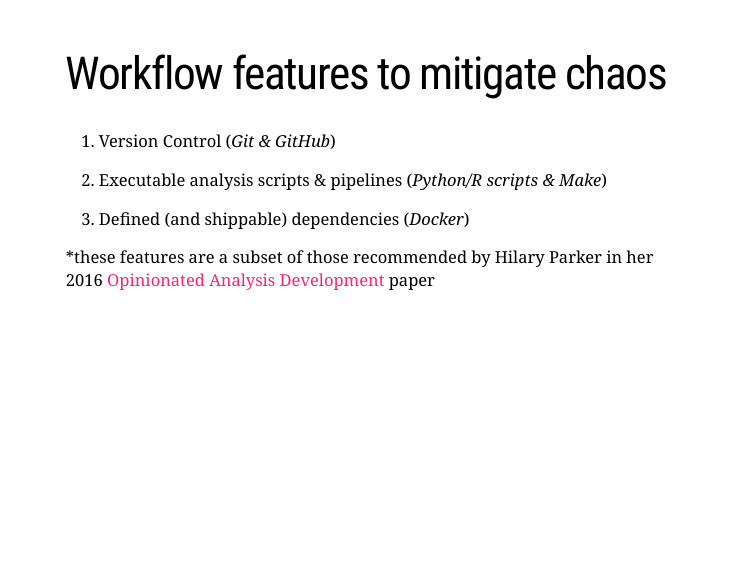
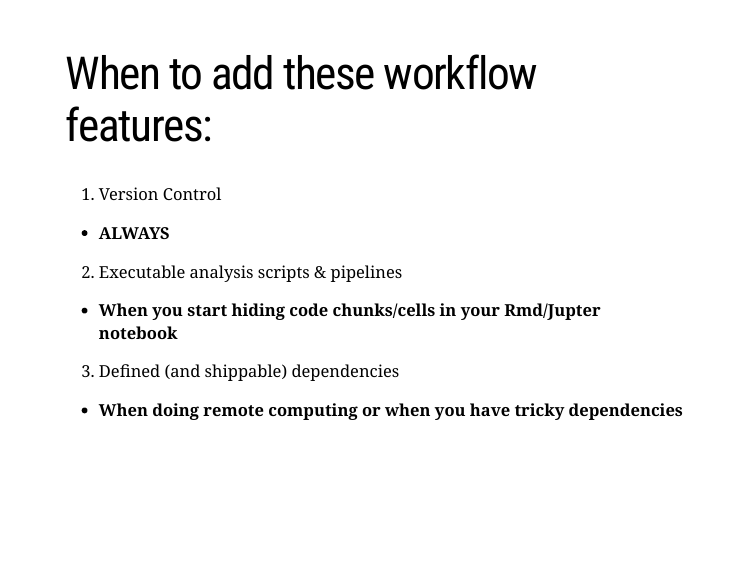
Before and after one commit to workflows-for-all/sdss-2019, an R Markdown document (workflows_democratize_complex_projects/workflows_democratize_complex_projects.Rmd): page 18 of 22. The pictures show the slides in the output file workflows_democratize_complex_projects/workflows_democratize_complex_projects.html that the author committed with the source; the slides are laid out offline by our stand-in for remark.js, each with all of its steps uncovered, in fonts that may differ from those the slides ask for, and without slide numbers, shadows or browser add-ons.

Commit message:
added when slide

```diff
--- a/workflows_democratize_complex_projects/workflows_democratize_complex_projects.Rmd
+++ b/workflows_democratize_complex_projects/workflows_democratize_complex_projects.Rmd
@@ -165,15 +165,16 @@ DEFINE HOW DEPENDENCIES CAN BE SHARED (Software and environment)
 
 ---
 
-# Workflow features to mitigate chaos
+# When to add these workflow features:
 
-1. Version Control (*Git & GitHub*)
+1. Version Control
+ - **ALWAYS**
 
-2. Executable analysis scripts & pipelines (*Python/R scripts & Make*)
+2. Executable analysis scripts & pipelines
+ - **When you start hiding code chunks/cells in your Rmd/Jupter notebook**
 
-3. Defined (and shippable) dependencies (*Docker*)
-
-*these features are a subset of those recommended by Hilary Parker in her 2016 [Opinionated Analysis Development](https://peerj.com/preprints/3210/) paper
+3. Defined (and shippable) dependencies
+ - **When doing remote computing or when you have tricky dependencies**
 
 ---
 
```
Also changed, not shown: workflows_democratize_complex_projects/workflows_democratize_complex_projects.html.
